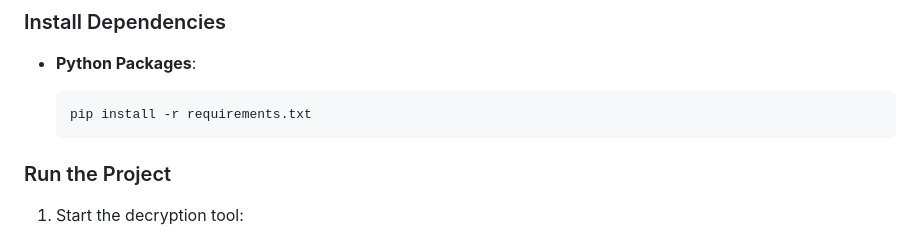
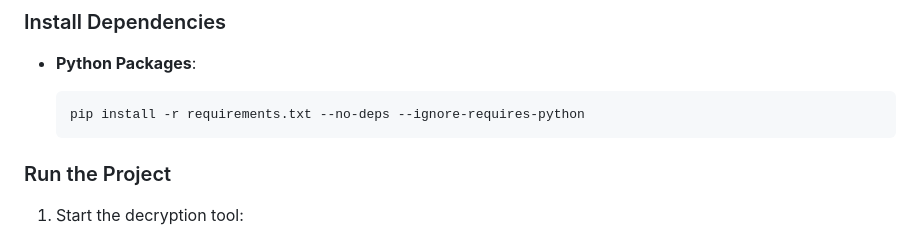
Before and after one commit to swimanonymous/neural-theft, a Markdown page: README.md, the part around the change. Rendered like a GitHub page.

```diff
--- a/README.md
+++ b/README.md
@@ -50,7 +50,7 @@ Neural Theft: AI-Powered Caesar Cipher Decryption System
 
 *   **Python Packages**:
 
-        pip install -r requirements.txt
+        pip install -r requirements.txt --no-deps --ignore-requires-python
 
 
 
```
